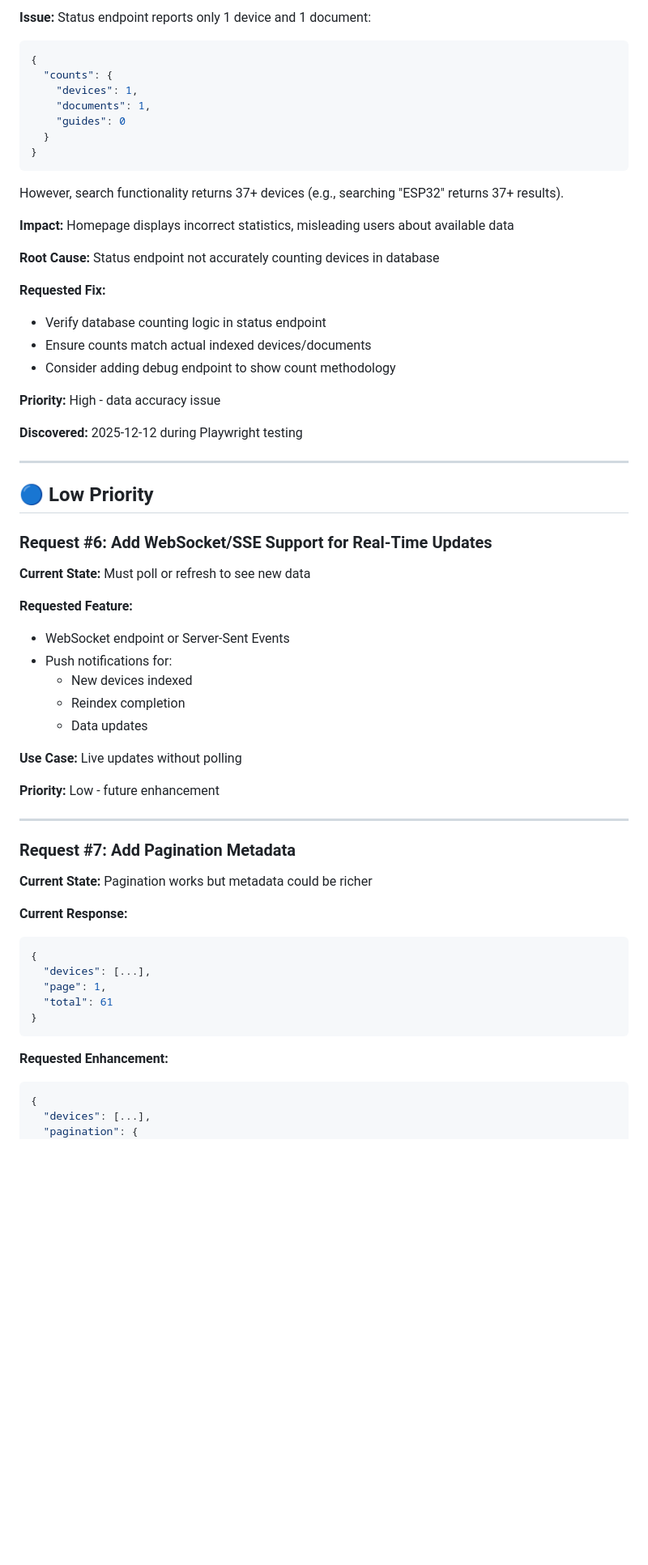
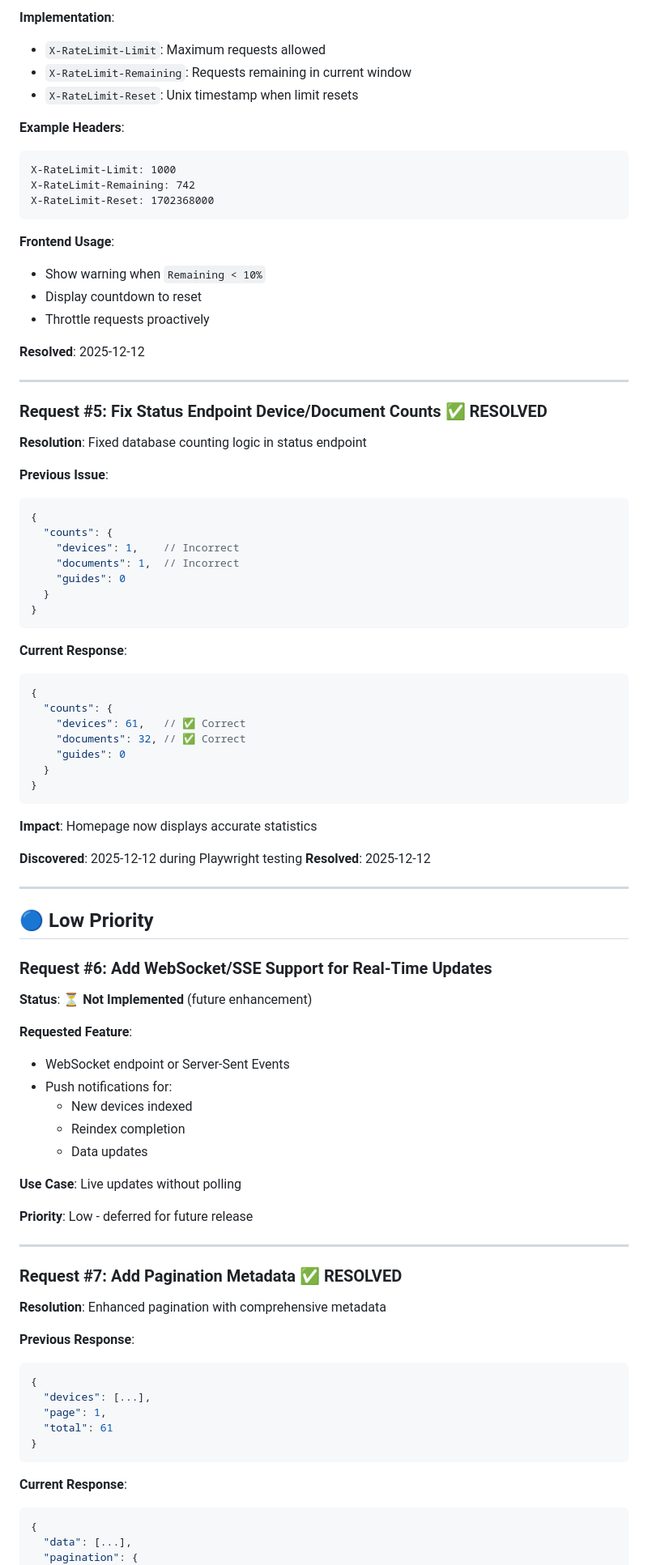
Before and after one commit to rmrfslashbin/manuals-webui, a Markdown page: docs/API_TEAM_REQUESTS.md, the part around one of its changes. Shown at 81% size. GitHub-like rendering; blank space fills up the shorter version.

````diff
--- a/docs/API_TEAM_REQUESTS.md
+++ b/docs/API_TEAM_REQUESTS.md
@@ -109,54 +146,79 @@ X-RateLimit-Reset: 1640000000
 
-**Issue:** Status endpoint reports only 1 device and 1 document:
+**Implementation**:
+- `X-RateLimit-Limit`: Maximum requests allowed
+- `X-RateLimit-Remaining`: Requests remaining in current window
+- `X-RateLimit-Reset`: Unix timestamp when limit resets
+
+**Example Headers**:
+```
+X-RateLimit-Limit: 1000
+X-RateLimit-Remaining: 742
+X-RateLimit-Reset: 1702368000
+```
+
+**Frontend Usage**:
+- Show warning when `Remaining < 10%`
+- Display countdown to reset
+- Throttle requests proactively
+
+**Resolved**: 2025-12-12
+
+---
+
+### Request #5: Fix Status Endpoint Device/Document Counts ✅ **RESOLVED**
+**Resolution**: Fixed database counting logic in status endpoint
+
+**Previous Issue**:
 ```json
 {
   "counts": {
-    "devices": 1,
-    "documents": 1,
+    "devices": 1,    // Incorrect
+    "documents": 1,  // Incorrect
     "guides": 0
   }
 }
 ```
 
-However, search functionality returns 37+ devices (e.g., searching "ESP32" returns 37+ results).
+**Current Response**:
+```json
+{
+  "counts": {
+    "devices": 61,   // ✅ Correct
+    "documents": 32, // ✅ Correct
+    "guides": 0
+  }
+}
+```
 
-**Impact:** Homepage displays incorrect statistics, misleading users about available data
+**Impact**: Homepage now displays accurate statistics
 
-**Root Cause:** Status endpoint not accurately counting devices in database
-
-**Requested Fix:**
-- Verify database counting logic in status endpoint
-- Ensure counts match actual indexed devices/documents
-- Consider adding debug endpoint to show count methodology
-
-**Priority:** High - data accuracy issue
-
-**Discovered:** 2025-12-12 during Playwright testing
+**Discovered**: 2025-12-12 during Playwright testing
+**Resolved**: 2025-12-12
 
 ---
 
 ## 🔵 Low Priority
 
 ### Request #6: Add WebSocket/SSE Support for Real-Time Updates
-**Current State:** Must poll or refresh to see new data
+**Status**: ⏳ **Not Implemented** (future enhancement)
 
-**Requested Feature:**
+**Requested Feature**:
 - WebSocket endpoint or Server-Sent Events
 - Push notifications for:
   - New devices indexed
   - Reindex completion
   - Data updates
 
-**Use Case:** Live updates without polling
+**Use Case**: Live updates without polling
 
-**Priority:** Low - future enhancement
+**Priority**: Low - deferred for future release
 
 ---
 
-### Request #7: Add Pagination Metadata
-**Current State:** Pagination works but metadata could be richer
+### Request #7: Add Pagination Metadata ✅ **RESOLVED**
+**Resolution**: Enhanced pagination with comprehensive metadata
 
-**Current Response:**
+**Previous Response**:
 ```json
 {
   "devices": [...],
@@ -165,9 +227,9 @@ However, search functionality returns 37+ devices (e.g., searching "ESP32" retur
 }
 ```
 
-**Requested Enhancement:**
+**Current Response**:
 ```json
 {
-  "devices": [...],
+  "data": [...],
   "pagination": {
     "page": 1,
````
Also changed, not shown: other parts of docs/API_TEAM_REQUESTS.md (+180 -95 lines).
